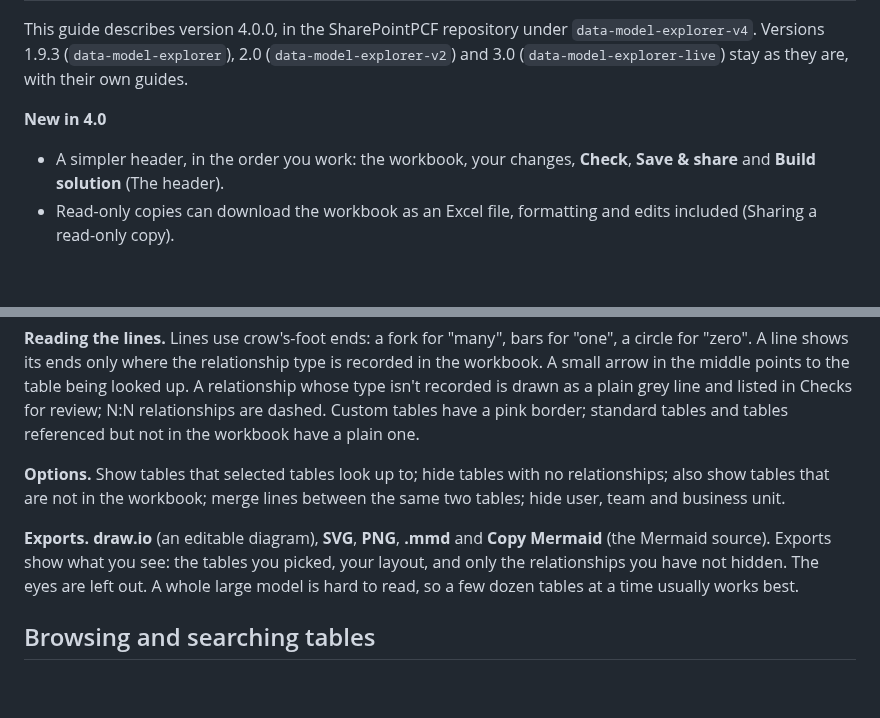
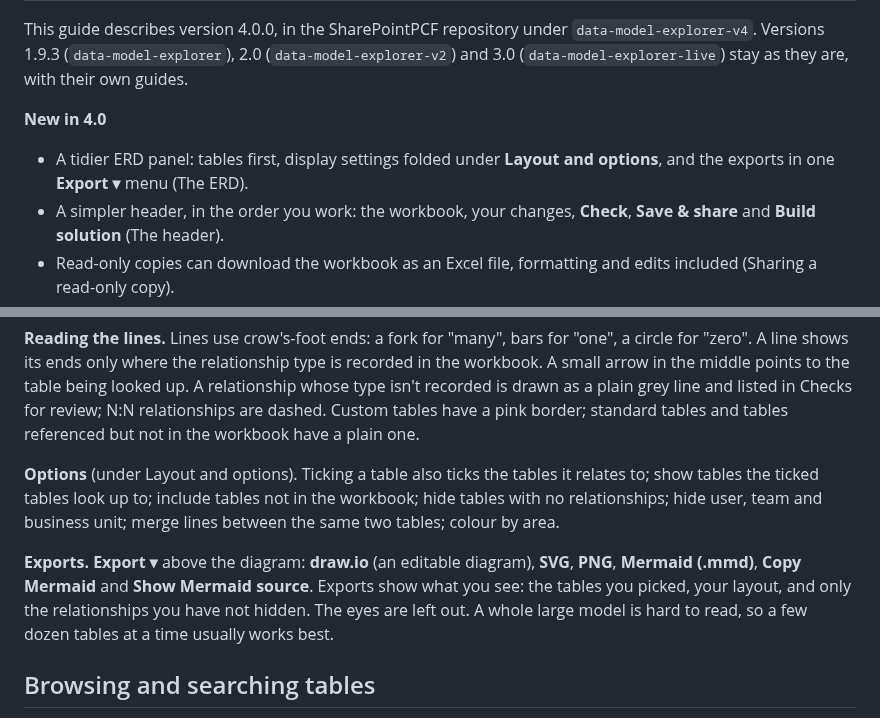
Before and after one commit to Sebgedge87/SharePointPCF, a Markdown page: data-model-explorer-v4/docs/User_Guide.md, 2 parts joined by grey strips. GitHub-like rendering; blank space fills up the shorter version.

```diff
--- a/data-model-explorer-v4/docs/User_Guide.md
+++ b/data-model-explorer-v4/docs/User_Guide.md
@@ -22,6 +22,7 @@ This guide describes version 4.0.0, in the SharePointPCF repository under `data-
 
 **New in 4.0**
 
+- A tidier ERD panel: tables first, display settings folded under **Layout and options**, and the exports in one **Export ▾** menu (The ERD).
 - A simpler header, in the order you work: the workbook, your changes, **Check**, **Save & share** and **Build solution** (The header).
 - Read-only copies can download the workbook as an Excel file, formatting and edits included (Sharing a read-only copy).
 - An empty page offers **Open workbook…** and **Download blank template** side by side.
@@ -171,9 +174,9 @@ The diagram opens at the size of your screen, so a large model is readable strai
 
 **Reading the lines.** Lines use crow's-foot ends: a fork for "many", bars for "one", a circle for "zero". A line shows its ends only where the relationship type is recorded in the workbook. A small arrow in the middle points to the table being looked up. A relationship whose type isn't recorded is drawn as a plain grey line and listed in Checks for review; N:N relationships are dashed. Custom tables have a pink border; standard tables and tables referenced but not in the workbook have a plain one.
 
-**Options.** Show tables that selected tables look up to; hide tables with no relationships; also show tables that are not in the workbook; merge lines between the same two tables; hide user, team and business unit.
+**Options** (under Layout and options). Ticking a table also ticks the tables it relates to; show tables the ticked tables look up to; include tables not in the workbook; hide tables with no relationships; hide user, team and business unit; merge lines between the same two tables; colour by area.
 
-**Exports.** **draw.io** (an editable diagram), **SVG**, **PNG**, **.mmd** and **Copy Mermaid** (the Mermaid source). Exports show what you see: the tables you picked, your layout, and only the relationships you have not hidden. The eyes are left out. A whole large model is hard to read, so a few dozen tables at a time usually works best.
+**Exports.** **Export ▾** above the diagram: **draw.io** (an editable diagram), **SVG**, **PNG**, **Mermaid (.mmd)**, **Copy Mermaid** and **Show Mermaid source**. Exports show what you see: the tables you picked, your layout, and only the relationships you have not hidden. The eyes are left out. A whole large model is hard to read, so a few dozen tables at a time usually works best.
 
 ## Browsing and searching tables
 
```
Also changed, not shown: other parts of data-model-explorer-v4/docs/User_Guide.md (+5 -3 lines), data-model-explorer-v4/CHANGES.md (+7 -1 lines), data-model-explorer-v4/README.md (+4 -1 lines), data-model-explorer-v4/docs/images/05-erd.png, data-model-explorer-v4/docs/images/18-erd-eyes.png, 9 other files.
